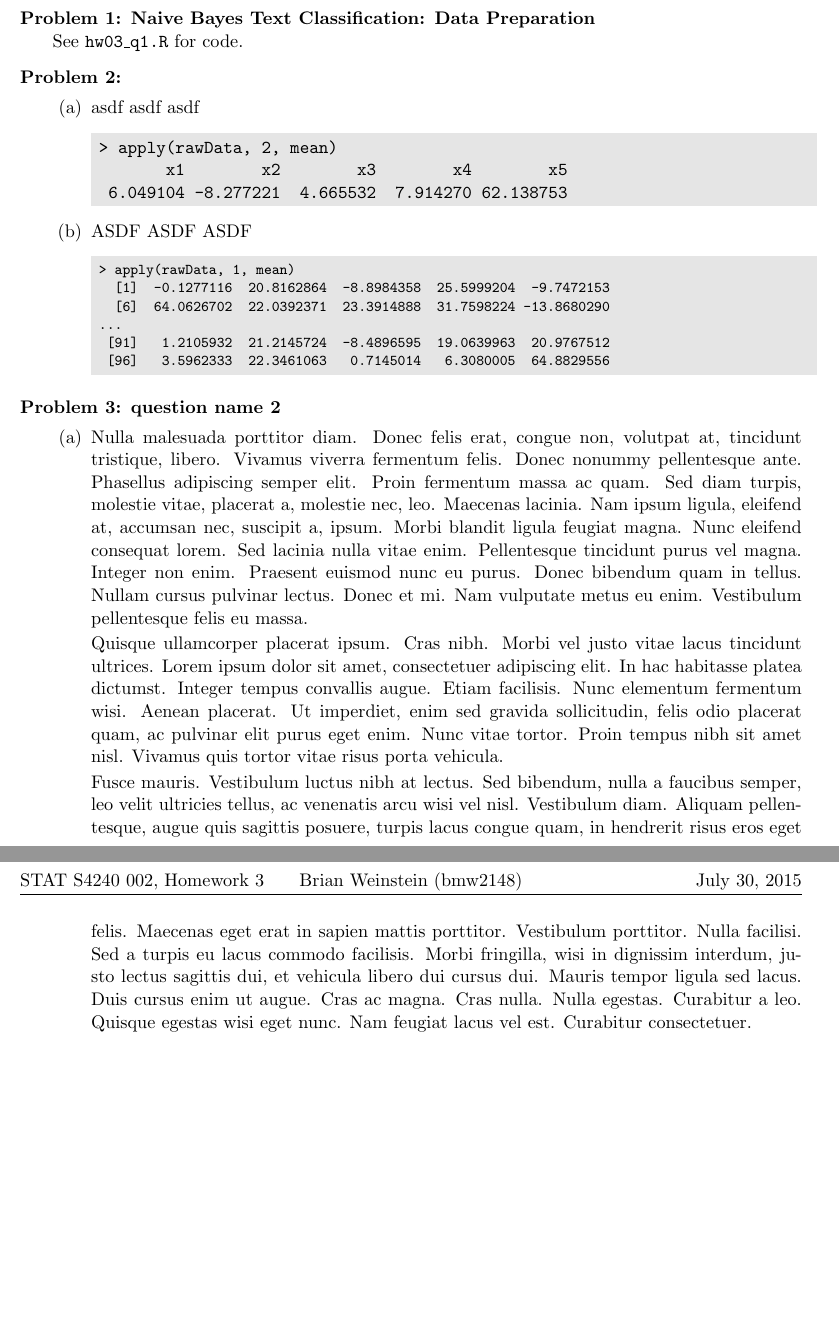
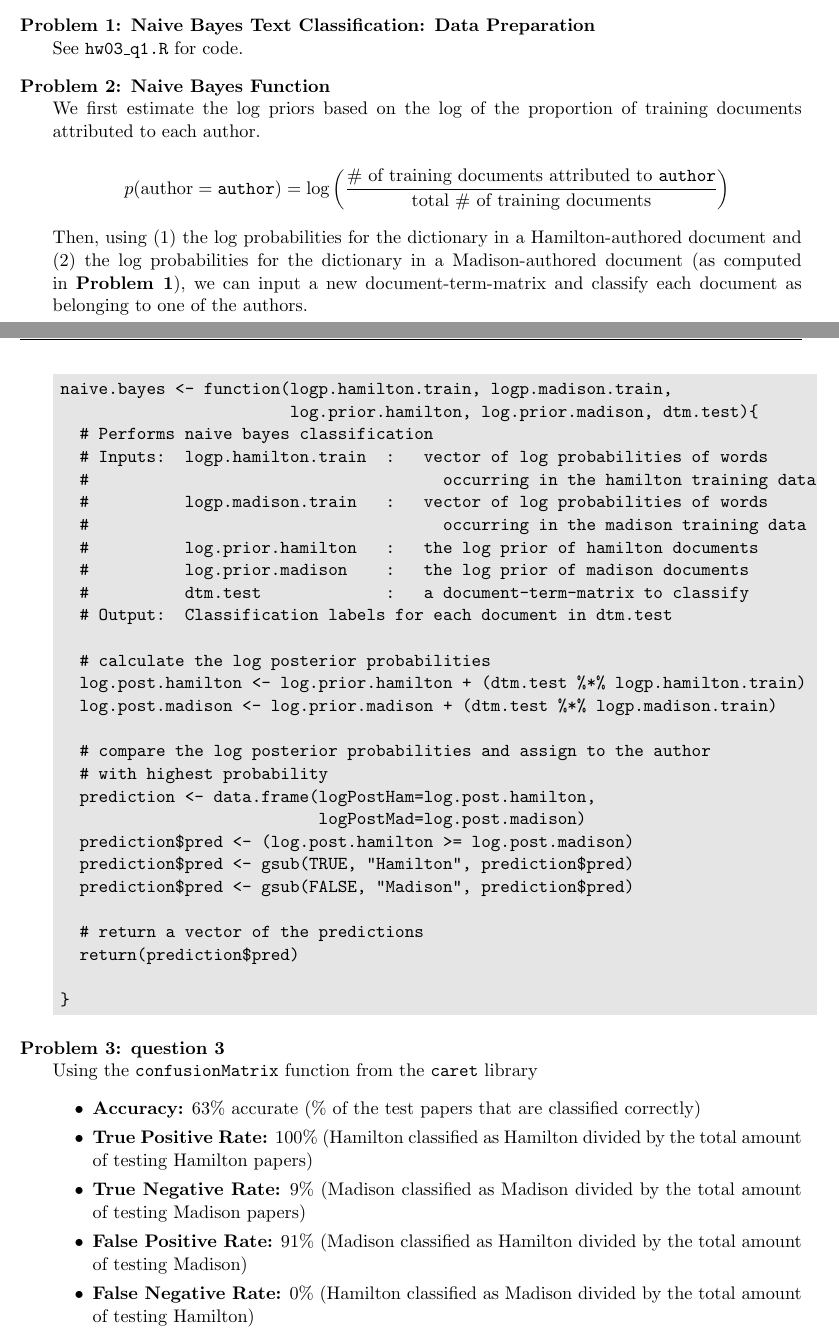
Before and after one commit to BrianWeinstein/data-mining, a LaTeX problem sheet (homework_3/writeup/hw03_writeup.tex): two parts of pages 1 and 2 of 2 before the commit and two parts of pages 1 and 2 of 3 after it, joined at a grey line, cut so that both start at the same text, the shorter picture padded with empty space. Compiled offline with pdfLaTeX.

Commit message:
finished hw3 problems 2 and 3

```diff
--- a/homework_3/writeup/hw03_writeup.tex
+++ b/homework_3/writeup/hw03_writeup.tex
@@ -80,7 +80,55 @@ See \texttt{hw03\_q1.R} for code.
 
 
 
-\titledquestion{}
+\titledquestion{Naive Bayes Function}
+
+We first estimate the log priors based on the log of the proportion of training documents attributed to each author.
+
+$$p(\textrm{author}=\texttt{author})=\log\left(\frac{\textrm{\# of training documents attributed to }\texttt{author}}{\textrm{total \# of training documents}}\right)$$
+
+Then, using (1) the log probabilities for the dictionary in a Hamilton-authored document and (2) the log probabilities for the dictionary in a Madison-authored document (as computed in \textbf{Problem 1}), we can input a new document-term-matrix and classify each document as belonging to one of the authors.
+
+\begin{code}
+naive.bayes <- function(logp.hamilton.train, logp.madison.train,
+                        log.prior.hamilton, log.prior.madison, dtm.test){
+  # Performs naive bayes classification
+  # Inputs:  logp.hamilton.train  :   vector of log probabilities of words
+  #                                     occurring in the hamilton training data
+  #          logp.madison.train   :   vector of log probabilities of words
+  #                                     occurring in the madison training data
+  #          log.prior.hamilton   :   the log prior of hamilton documents
+  #          log.prior.madison    :   the log prior of madison documents
+  #          dtm.test             :   a document-term-matrix to classify
+  # Output:  Classification labels for each document in dtm.test
+
+  # calculate the log posterior probabilities
+  log.post.hamilton <- log.prior.hamilton + (dtm.test %*% logp.hamilton.train)
+  log.post.madison <- log.prior.madison + (dtm.test %*% logp.madison.train)
+
+  # compare the log posterior probabilities and assign to the author
+  # with highest probability
+  prediction <- data.frame(logPostHam=log.post.hamilton,
+                           logPostMad=log.post.madison)
+  prediction$pred <- (log.post.hamilton >= log.post.madison)
+  prediction$pred <- gsub(TRUE, "Hamilton", prediction$pred)
+  prediction$pred <- gsub(FALSE, "Madison", prediction$pred)
+
+  # return a vector of the predictions
+  return(prediction$pred)
+
+}
+\end{code}
+
+\titledquestion{question 3}
+
+Using the \texttt{confusionMatrix} function from the \texttt{caret} library
+
+\begin{itemize}
+\item \textbf{Accuracy:} 63\% accurate (\% of the test papers that are classified correctly)
+\item \textbf{True Positive Rate:} 100\% (Hamilton classified as Hamilton divided by the total amount of testing Hamilton papers)
+\item \textbf{True Negative Rate:} 9\% (Madison classified as Madison divided by the total amount of testing Madison papers)
+\item \textbf{False Positive Rate:} 91\% (Madison classified as Hamilton divided by the total amount of testing Madison)
+\item \textbf{False Negative Rate:} 0\% (Hamilton classified as Madison divided by the total amount of testing Hamilton)
+\end{itemize}
 
 
-\begin{parts}
@@ -87,6 +141 @@ See \texttt{hw03\_q1.R} for code.
 
-\part asdf asdf asdf
-\begin{code}
-> apply(rawData, 2, mean)
-       x1        x2        x3        x4        x5
- 6.049104 -8.277221  4.665532  7.914270 62.138753
@@ -95,37 +166,3 @@ See \texttt{hw03\_q1.R} for code.
-\part ASDF ASDF ASDF
-\begin{codeSmall}
-> apply(rawData, 1, mean)
-  [1]  -0.1277116  20.8162864  -8.8984358  25.5999204  -9.7472153
-  [6]  64.0626702  22.0392371  23.3914888  31.7598224 -13.8680290
-...
- [91]   1.2105932  21.2145724  -8.4896595  19.0639963  20.9767512
- [96]   3.5962333  22.3461063   0.7145014   6.3080005  64.8829556
-\end{codeSmall}
-
-
-
-%\begin{figure}[H]
-%	\centering
-%	\includegraphics[width=5in]{2c.png}
-%	%\caption{}
-%	%\label{fig:figName}
-%\end{figure}
-
-
-\end{parts}
-
-
-
-\titledquestion{question name 2}
-
-\begin{parts}
-
-\part \lipsum[3-5]
-
-
-\end{parts}
-
-
 
 
 
```
Also changed, not shown: homework_3/hw03_problem_set.pdf, homework_3/writeup/hw03_writeup.pdf, homework_3/writeup/hw03_writeup.tex (30 more changed lines), 3 other files.
